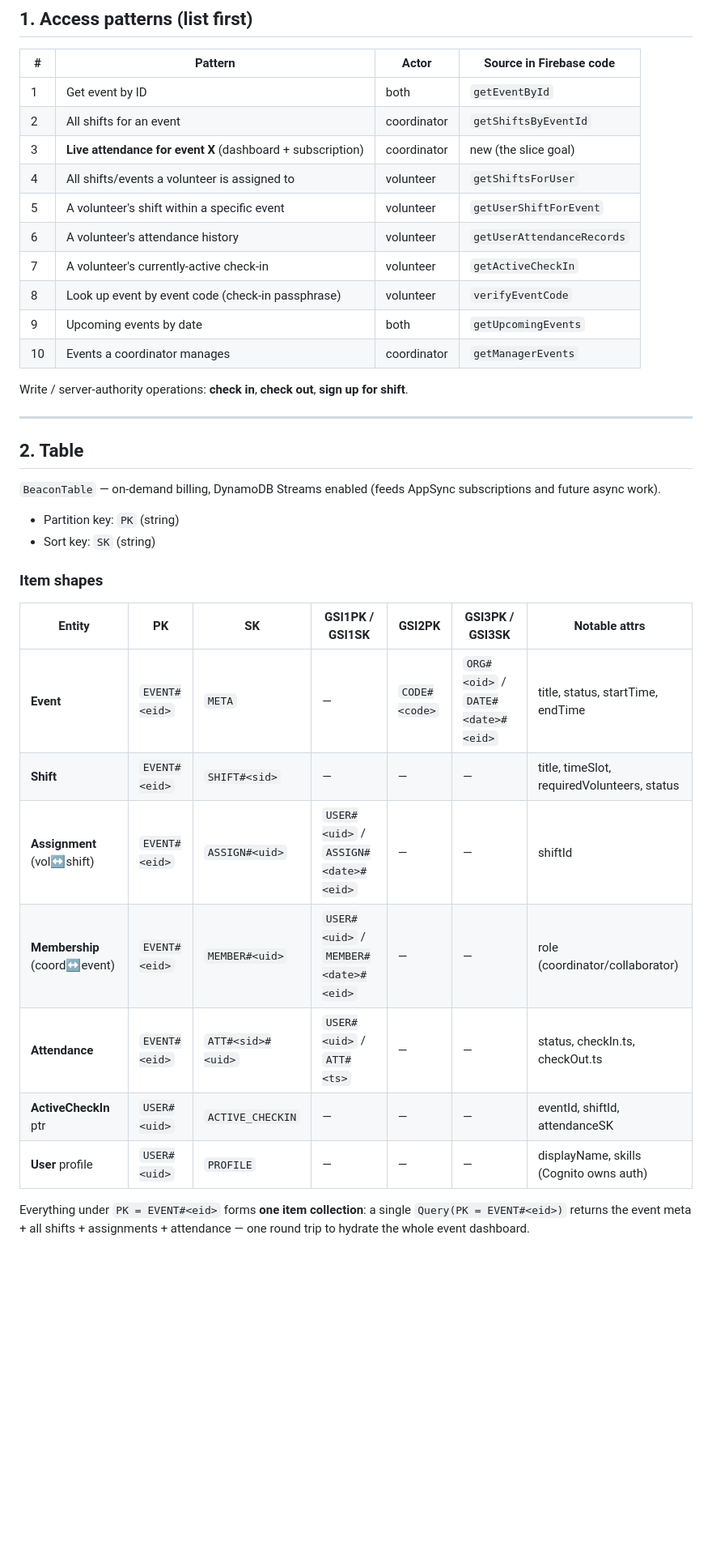
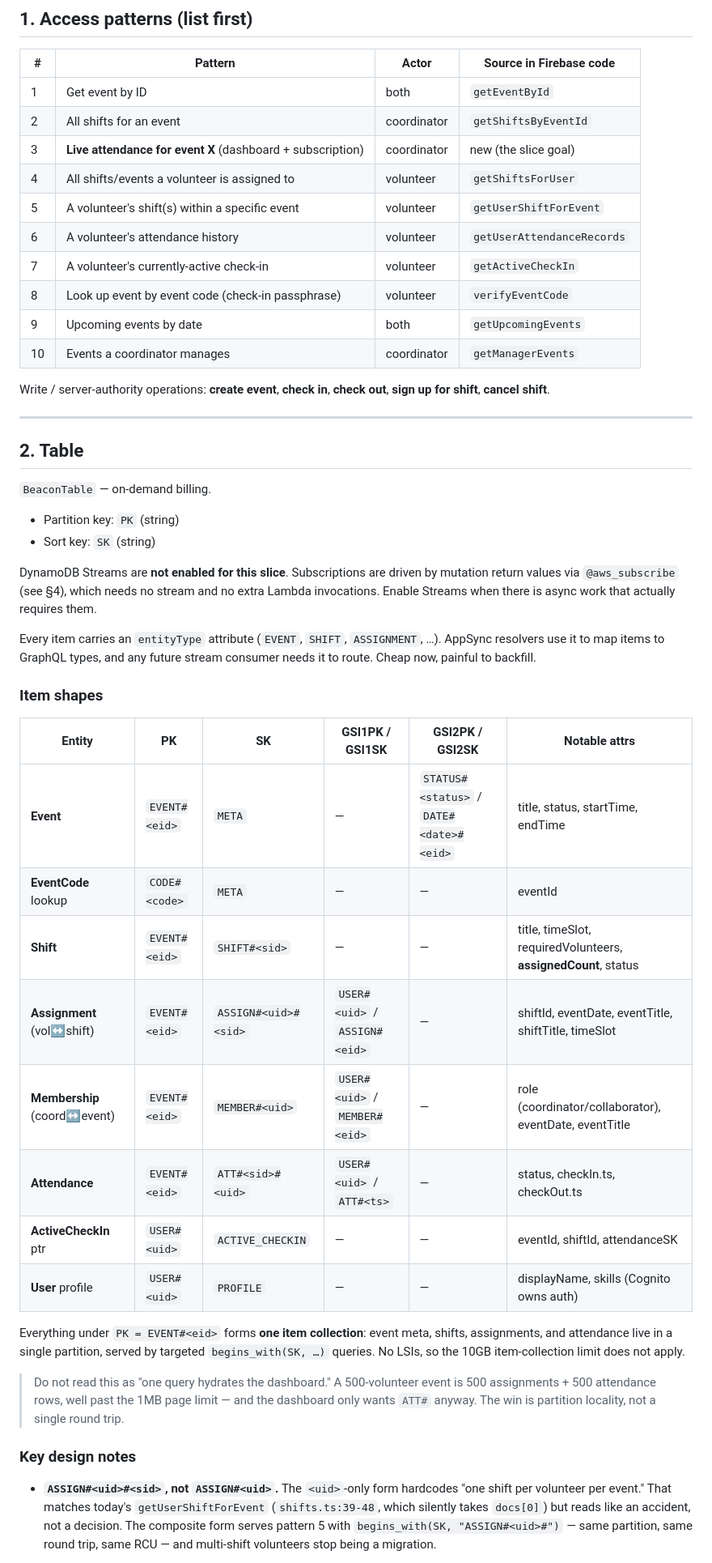
Before and after one commit to lorrainemakuyana/beacon-aws, a Markdown page: docs/dynamodb-single-table.md, the part around one of its changes. Shown at 81% size. GitHub-like rendering; blank space fills up the shorter version.

```diff
--- a/docs/dynamodb-single-table.md
+++ b/docs/dynamodb-single-table.md
@@ -19,37 +19,59 @@ Derived from the existing Firestore services in `mobile/firebase/services/` and
 | 2 | All shifts for an event | coordinator | `getShiftsByEventId` |
 | 3 | **Live attendance for event X** (dashboard + subscription) | coordinator | new (the slice goal) |
 | 4 | All shifts/events a volunteer is assigned to | volunteer | `getShiftsForUser` |
-| 5 | A volunteer's shift within a specific event | volunteer | `getUserShiftForEvent` |
+| 5 | A volunteer's shift(s) within a specific event | volunteer | `getUserShiftForEvent` |
 | 6 | A volunteer's attendance history | volunteer | `getUserAttendanceRecords` |
 | 7 | A volunteer's currently-active check-in | volunteer | `getActiveCheckIn` |
 | 8 | Look up event by event code (check-in passphrase) | volunteer | `verifyEventCode` |
 | 9 | Upcoming events by date | both | `getUpcomingEvents` |
 | 10 | Events a coordinator manages | coordinator | `getManagerEvents` |
 
-Write / server-authority operations: **check in**, **check out**, **sign up for shift**.
+Write / server-authority operations: **create event**, **check in**, **check out**,
+**sign up for shift**, **cancel shift**.
 
 ---
 
 ## 2. Table
 
-`BeaconTable` — on-demand billing, DynamoDB Streams enabled (feeds AppSync subscriptions
-and future async work).
+`BeaconTable` — on-demand billing.
 
 - Partition key: `PK` (string)
 - Sort key: `SK` (string)
 
+DynamoDB Streams are **not enabled for this slice**. Subscriptions are driven by mutation
+return values via `@aws_subscribe` (see §4), which needs no stream and no extra Lambda
+invocations. Enable Streams when there is async work that actually requires them.
+
+Every item carries an `entityType` attribute (`EVENT`, `SHIFT`, `ASSIGNMENT`, …). AppSync
+resolvers use it to map items to GraphQL types, and any future stream consumer needs it to
+route. Cheap now, painful to backfill.
+
 ### Item shapes
 
-| Entity | PK | SK | GSI1PK / GSI1SK | GSI2PK | GSI3PK / GSI3SK | Notable attrs |
-|--------|----|----|------------------|--------|------------------|---------------|
-| **Event** | `EVENT#<eid>` | `META` | — | `CODE#<code>` | `ORG#<oid>` / `DATE#<date>#<eid>` | title, status, startTime, endTime |
-| **Shift** | `EVENT#<eid>` | `SHIFT#<sid>` | — | — | — | title, timeSlot, requiredVolunteers, status |
-| **Assignment** (vol↔shift) | `EVENT#<eid>` | `ASSIGN#<uid>` | `USER#<uid>` / `ASSIGN#<date>#<eid>` | — | — | shiftId |
-| **Membership** (coord↔event) | `EVENT#<eid>` | `MEMBER#<uid>` | `USER#<uid>` / `MEMBER#<date>#<eid>` | — | — | role (coordinator/collaborator) |
-| **Attendance** | `EVENT#<eid>` | `ATT#<sid>#<uid>` | `USER#<uid>` / `ATT#<ts>` | — | — | status, checkIn.ts, checkOut.ts |
-| **ActiveCheckIn** ptr | `USER#<uid>` | `ACTIVE_CHECKIN` | — | — | — | eventId, shiftId, attendanceSK |
-| **User** profile | `USER#<uid>` | `PROFILE` | — | — | — | displayName, skills (Cognito owns auth) |
+| Entity | PK | SK | GSI1PK / GSI1SK | GSI2PK / GSI2SK | Notable attrs |
+|--------|----|----|------------------|------------------|---------------|
+| **Event** | `EVENT#<eid>` | `META` | — | `STATUS#<status>` / `DATE#<date>#<eid>` | title, status, startTime, endTime |
+| **EventCode** lookup | `CODE#<code>` | `META` | — | — | eventId |
+| **Shift** | `EVENT#<eid>` | `SHIFT#<sid>` | — | — | title, timeSlot, requiredVolunteers, **assignedCount**, status |
+| **Assignment** (vol↔shift) | `EVENT#<eid>` | `ASSIGN#<uid>#<sid>` | `USER#<uid>` / `ASSIGN#<eid>` | — | shiftId, eventDate, eventTitle, shiftTitle, timeSlot |
+| **Membership** (coord↔event) | `EVENT#<eid>` | `MEMBER#<uid>` | `USER#<uid>` / `MEMBER#<eid>` | — | role (coordinator/collaborator), eventDate, eventTitle |
+| **Attendance** | `EVENT#<eid>` | `ATT#<sid>#<uid>` | `USER#<uid>` / `ATT#<ts>` | — | status, checkIn.ts, checkOut.ts |
+| **ActiveCheckIn** ptr | `USER#<uid>` | `ACTIVE_CHECKIN` | — | — | eventId, shiftId, attendanceSK |
+| **User** profile | `USER#<uid>` | `PROFILE` | — | — | displayName, skills (Cognito owns auth) |
 
-Everything under `PK = EVENT#<eid>` forms **one item collection**: a single
-`Query(PK = EVENT#<eid>)` returns the event meta + all shifts + assignments + attendance —
-one round trip to hydrate the whole event dashboard.
+Everything under `PK = EVENT#<eid>` forms **one item collection**: event meta, shifts,
+assignments, and attendance live in a single partition, served by targeted
+`begins_with(SK, …)` queries. No LSIs, so the 10GB item-collection limit does not apply.
+
+> Do not read this as "one query hydrates the dashboard." A 500-volunteer event is 500
+> assignments + 500 attendance rows, well past the 1MB page limit — and the dashboard only
+> wants `ATT#` anyway. The win is partition locality, not a single round trip.
+
+### Key design notes
+
+- **`ASSIGN#<uid>#<sid>`, not `ASSIGN#<uid>`.** The `<uid>`-only form hardcodes "one shift
+  per volunteer per event." That matches today's `getUserShiftForEvent` (`shifts.ts:39-48`,
+  which silently takes `docs[0]`) but reads like an accident, not a decision. The composite
+  form serves pattern 5 with `begins_with(SK, "ASSIGN#<uid>#")` — same partition, same
+  round trip, same RCU — and multi-shift volunteers stop being a migration.
+
```
Also changed, not shown: other parts of docs/dynamodb-single-table.md (+83 -24 lines).
